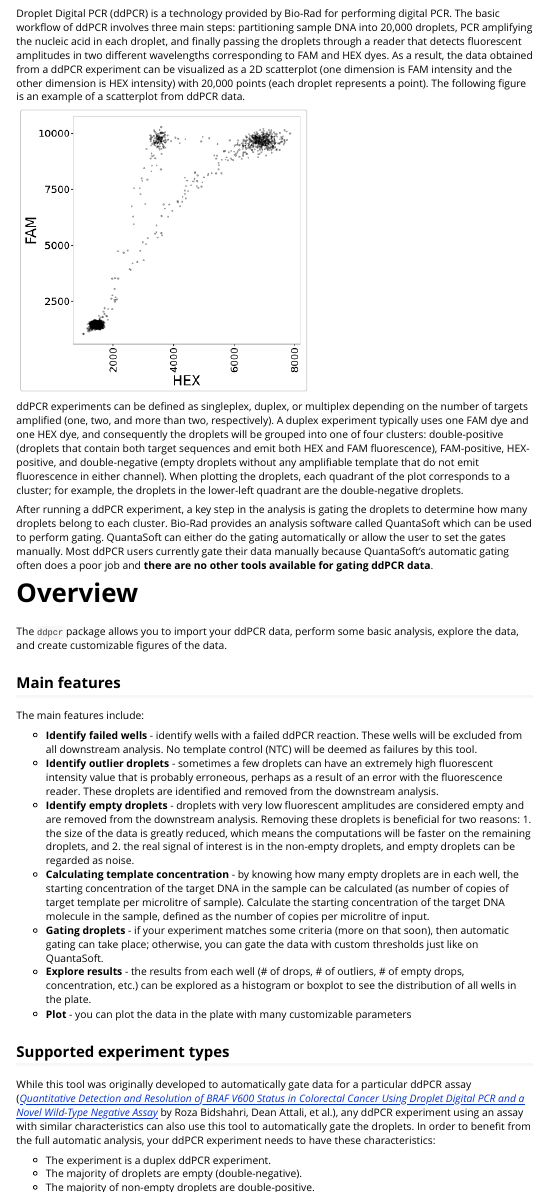
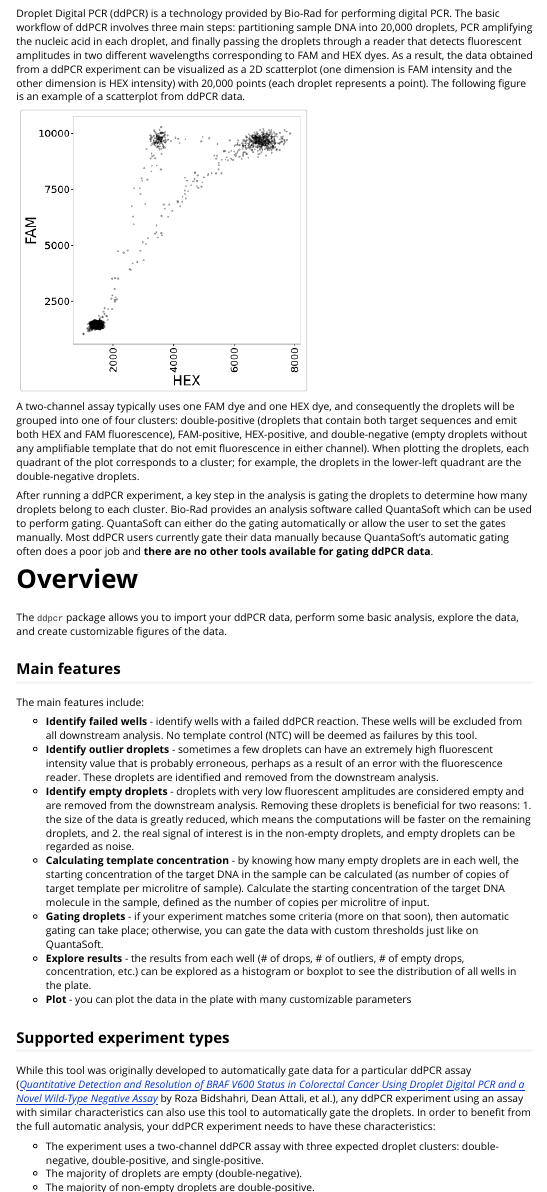
Before and after one commit to daattali/ddpcr, an R Markdown document (vignettes/overview.Rmd): the page in a window 1100 px wide, from 760 px down, and a second part further down, joined at a grey line. Rendered offline with R 4.5, knitr and Pandoc, with nearby package versions; some code elsewhere in the file could not run offline; badge pictures from the web are left out; common packages that the code uses without loading them are loaded.

Commit message:
don't use the word "duplex" in documentation

```diff
--- a/vignettes/overview.Rmd
+++ b/vignettes/overview.Rmd
@@ -58,7 +58,7 @@
 
 [![Sample ddPCR data](../inst/vignettes-supp/ddpcr-example.png)](../inst/vignettes-supp/ddpcr-example.png)
 
-ddPCR experiments can be defined as singleplex, duplex, or multiplex depending on the number of targets amplified (one, two, and more than two, respectively). A duplex experiment typically uses one FAM dye and one HEX dye, and consequently the droplets will be grouped into one of four clusters: double-positive (droplets that contain both target sequences and emit both HEX and FAM fluorescence), FAM-positive, HEX-positive, and double-negative (empty droplets without any amplifiable template that do not emit fluorescence in either channel). When plotting the droplets, each quadrant of the plot corresponds to a cluster; for example, the droplets in the lower-left quadrant are the double-negative droplets.
+A two-channel assay typically uses one FAM dye and one HEX dye, and consequently the droplets will be grouped into one of four clusters: double-positive (droplets that contain both target sequences and emit both HEX and FAM fluorescence), FAM-positive, HEX-positive, and double-negative (empty droplets without any amplifiable template that do not emit fluorescence in either channel). When plotting the droplets, each quadrant of the plot corresponds to a cluster; for example, the droplets in the lower-left quadrant are the double-negative droplets.
 
 After running a ddPCR experiment, a key step in the analysis is gating the droplets to determine how many droplets belong to each cluster. Bio-Rad provides an analysis software called QuantaSoft which can be used to perform gating. QuantaSoft can either do the gating automatically or allow the user to set the gates manually. Most ddPCR users currently gate their data manually because QuantaSoft's automatic gating often does a poor job and **there are no other tools available for gating ddPCR data**.
 
@@ -83,10 +83,10 @@
 
 While this tool was originally developed to automatically gate data for a particular ddPCR assay ([*Quantitative Detection and Resolution of BRAF V600 Status in Colorectal Cancer Using Droplet Digital PCR and a Novel Wild-Type Negative Assay*](http://jmd.amjpathol.org/article/S1525-1578(15)00262-7/) by Roza Bidshahri, Dean Attali, et al.), any ddPCR experiment using an assay with similar characteristics can also use this tool to automatically gate the droplets. In order to benefit from the full automatic analysis, your ddPCR experiment needs to have these characteristics:
 
-- The experiment is a duplex ddPCR experiment.
+- The experiment uses a two-channel ddPCR assay with three expected droplet clusters: double-negative, double-positive, and single-positive.
 - The majority of droplets are empty (double-negative).
 - The majority of non-empty droplets are double-positive.
-- There can be a third cluster of either FAM+ or HEX+ droplets.
+- There can be a third cluster of either FAM+ or HEX+ droplets, but not both.
 
 In other words, the built-in automatic gating will work when there are three expected clusters of droplets: (1) double-negative, (2) double-positive, and (3) either FAM+ or HEX+. These types of experiments will be referred to as **(FAM+)/(FAM+HEX+)** or  **(HEX+)/(FAM+HEX+)**. Both of these experiment types fall under the name of **PNPP experiments**; PNPP is short for PositiveNegative/PositivePositive, which is a reflection of the droplet clusters. Here is what a typical well from a PNPP experiment looks like:
 
```
Also changed, not shown: 1 other file.
